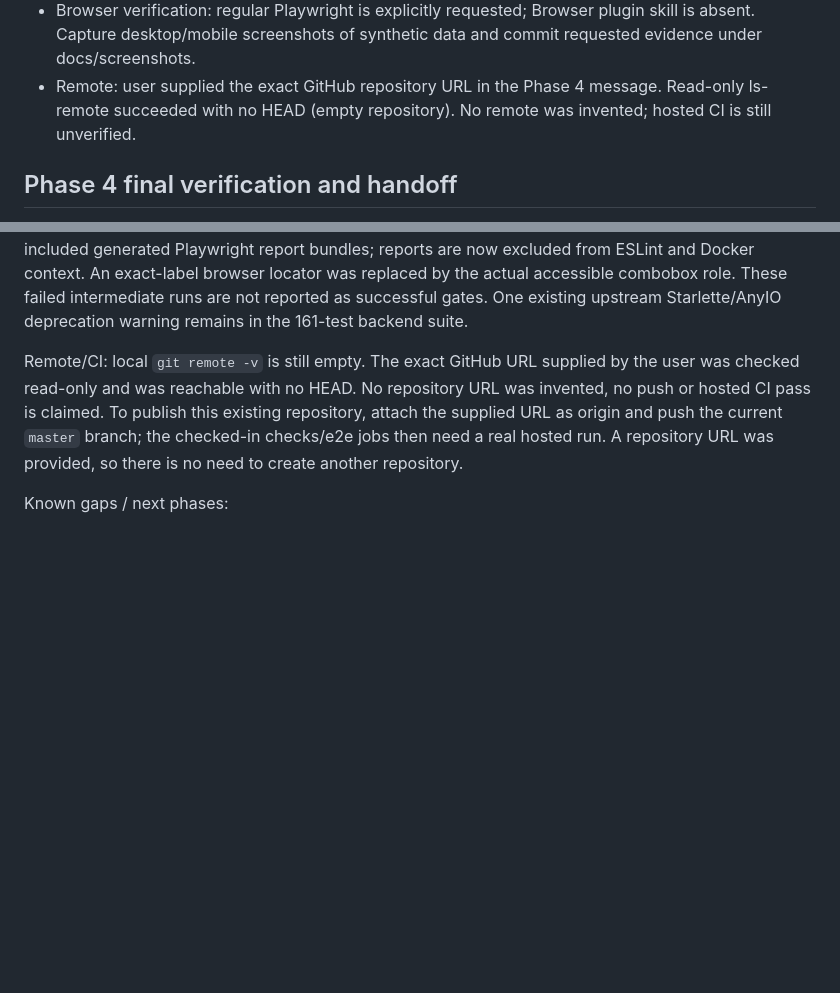
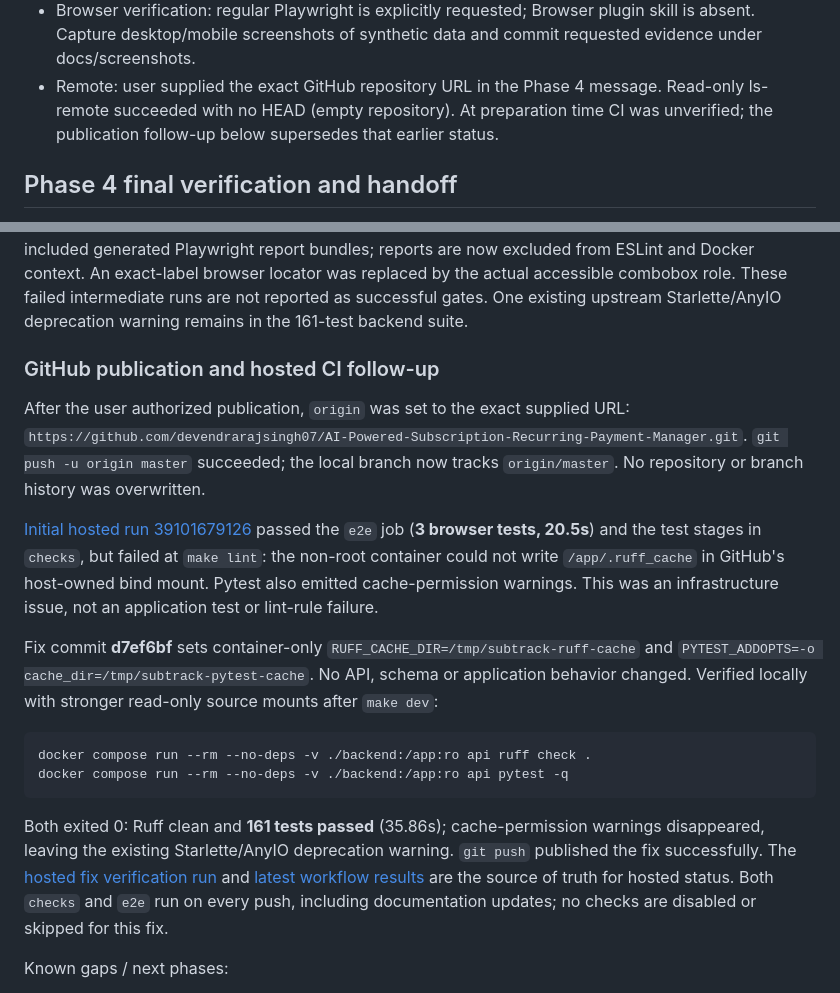
Before and after one commit to devendrarajsingh07/AI-Powered-Subscription-Recurring-Payment-Manager, a Markdown page: PROJECT_INFO.md, 2 parts joined by grey strips. GitHub-like rendering; blank space fills up the shorter version.

````diff
--- a/PROJECT_INFO.md
+++ b/PROJECT_INFO.md
@@ -27,7 +27,8 @@ Updated: 2026-10-18 (Asia/Calcutta).
 - Browser verification: regular Playwright is explicitly requested; Browser plugin skill is absent.
   Capture desktop/mobile screenshots of synthetic data and commit requested evidence under docs/screenshots.
 - Remote: user supplied the exact GitHub repository URL in the Phase 4 message. Read-only ls-remote
-  succeeded with no HEAD (empty repository). No remote was invented; hosted CI is still unverified.
+  succeeded with no HEAD (empty repository). At preparation time CI was unverified; the publication
+  follow-up below supersedes that earlier status.
 
 ## Phase 4 final verification and handoff
 
@@ -96,11 +97,34 @@ An exact-label browser locator was replaced by the actual accessible combobox ro
 intermediate runs are not reported as successful gates. One existing upstream Starlette/AnyIO
 deprecation warning remains in the 161-test backend suite.
 
-Remote/CI: local `git remote -v` is still empty. The exact GitHub URL supplied by the user was checked
-read-only and was reachable with no HEAD. No repository URL was invented, no push or hosted CI pass
-is claimed. To publish this existing repository, attach the supplied URL as origin and push the current
-`master` branch; the checked-in checks/e2e jobs then need a real hosted run. A repository URL was
-provided, so there is no need to create another repository.
+### GitHub publication and hosted CI follow-up
+
+After the user authorized publication, `origin` was set to the exact supplied URL:
+`https://github.com/devendrarajsingh07/AI-Powered-Subscription-Recurring-Payment-Manager.git`.
+`git push -u origin master` succeeded; the local branch now tracks `origin/master`.
+No repository or branch history was overwritten.
+
+[Initial hosted run 39101679126](https://github.com/devendrarajsingh07/AI-Powered-Subscription-Recurring-Payment-Manager/actions/runs/39101679126)
+passed the `e2e` job (**3 browser tests, 20.5s**) and the test stages in `checks`, but failed at
+`make lint`: the non-root container could not write `/app/.ruff_cache` in GitHub's host-owned bind
+mount. Pytest also emitted cache-permission warnings. This was an infrastructure issue, not an
+application test or lint-rule failure.
+
+Fix commit **d7ef6bf** sets container-only `RUFF_CACHE_DIR=/tmp/subtrack-ruff-cache` and
+`PYTEST_ADDOPTS=-o cache_dir=/tmp/subtrack-pytest-cache`. No API, schema or application behavior changed.
+Verified locally with stronger read-only source mounts after `make dev`:
+
+```sh
+docker compose run --rm --no-deps -v ./backend:/app:ro api ruff check .
+docker compose run --rm --no-deps -v ./backend:/app:ro api pytest -q
+```
+
+Both exited 0: Ruff clean and **161 tests passed** (35.86s); cache-permission warnings disappeared,
+leaving the existing Starlette/AnyIO deprecation warning. `git push` published the fix successfully.
+The [hosted fix verification run](https://github.com/devendrarajsingh07/AI-Powered-Subscription-Recurring-Payment-Manager/actions/runs/39102031888)
+and [latest workflow results](https://github.com/devendrarajsingh07/AI-Powered-Subscription-Recurring-Payment-Manager/actions/workflows/ci.yml)
+are the source of truth for hosted status. Both `checks` and `e2e` run on every push, including
+documentation updates; no checks are disabled or skipped for this fix.
 
 Known gaps / next phases:
 - Phase 5 recommendations engine, scheduler, notifications and actual email/budget-alert delivery
````
Also changed, not shown: README.md (+4 -1 lines).
